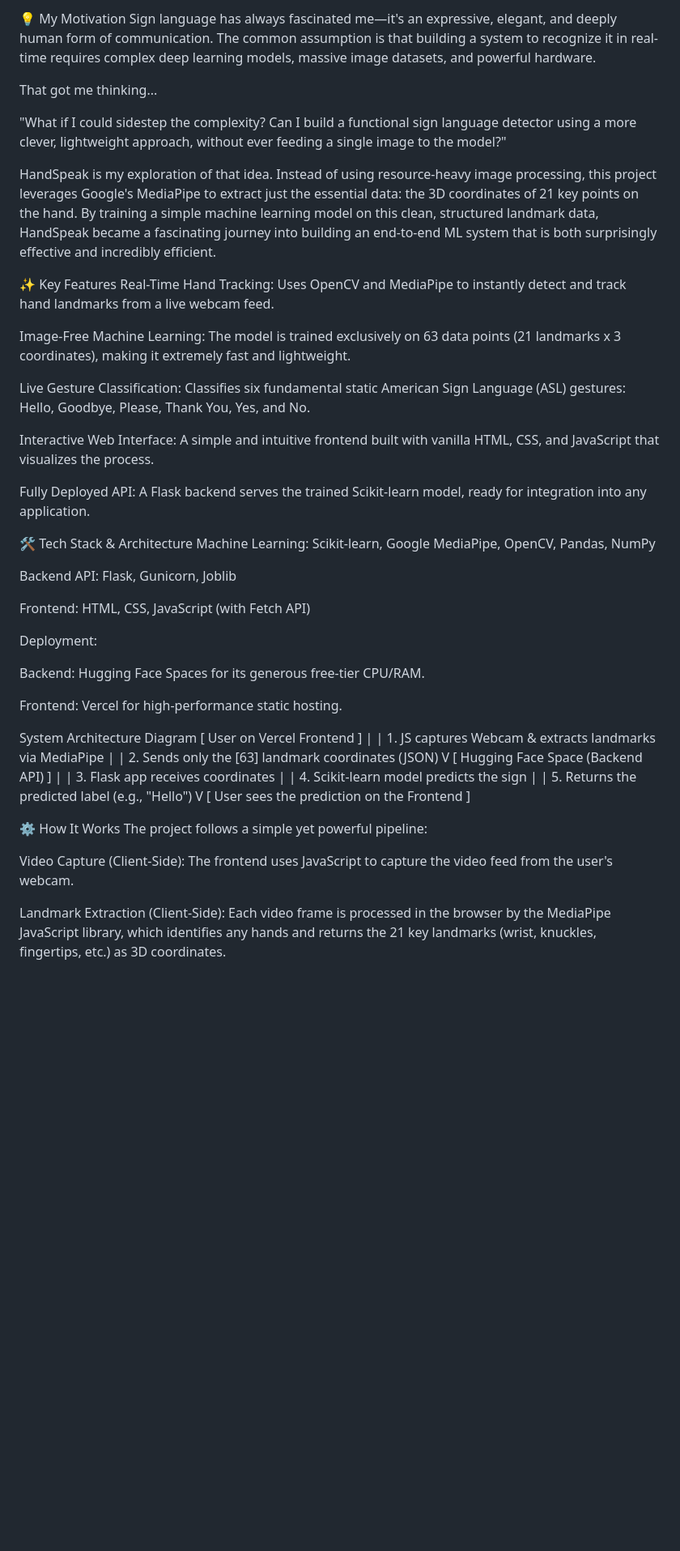
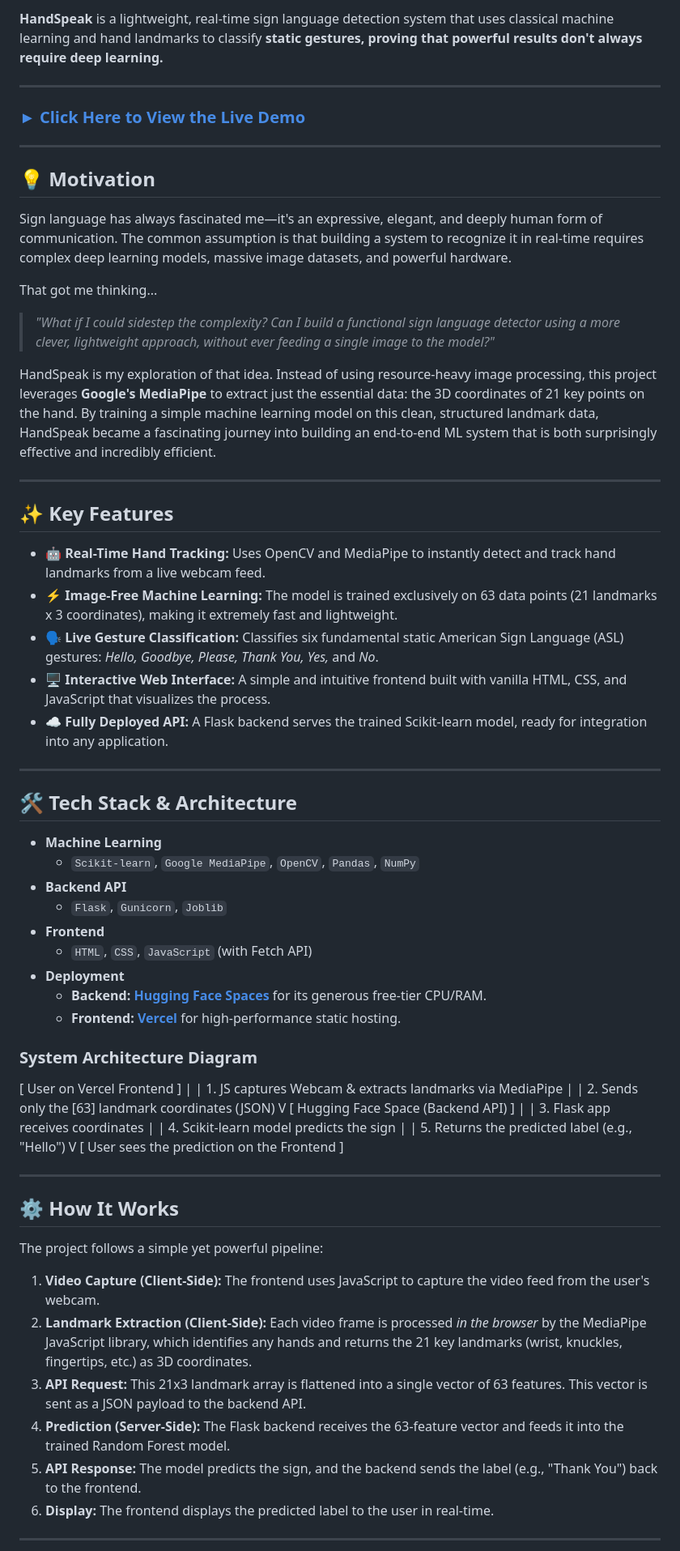
Before and after one commit to MohammedPathariya/HandSpeak, a Markdown page: README.md, the part around the change printed below. Shown: that part at 81% size. Rendered like a GitHub page; blank space fills up the shorter version.

```diff
--- a/README.md
+++ b/README.md
@@ -8,58 +8,80 @@ https://handspeak-blush.vercel.app/
 
-💡 My Motivation
+</div>
+
+**HandSpeak** is a lightweight, real-time sign language detection system that uses classical machine learning and hand landmarks to classify **static gestures, proving that powerful results don't always require deep learning.**
+
+---
+
+### **[► Click Here to View the Live Demo](https://handspeak-blush.vercel.app/)**
+
+---
+
+## 💡 Motivation
+
 Sign language has always fascinated me—it's an expressive, elegant, and deeply human form of communication. The common assumption is that building a system to recognize it in real-time requires complex deep learning models, massive image datasets, and powerful hardware.
 
 That got me thinking...
 
-"What if I could sidestep the complexity? Can I build a functional sign language detector using a more clever, lightweight approach, without ever feeding a single image to the model?"
+> *"What if I could sidestep the complexity? Can I build a functional sign language detector using a more clever, lightweight approach, without ever feeding a single image to the model?"*
 
-HandSpeak is my exploration of that idea. Instead of using resource-heavy image processing, this project leverages Google's MediaPipe to extract just the essential data: the 3D coordinates of 21 key points on the hand. By training a simple machine learning model on this clean, structured landmark data, HandSpeak became a fascinating journey into building an end-to-end ML system that is both surprisingly effective and incredibly efficient.
+HandSpeak is my exploration of that idea. Instead of using resource-heavy image processing, this project leverages **Google's MediaPipe** to extract just the essential data: the 3D coordinates of 21 key points on the hand. By training a simple machine learning model on this clean, structured landmark data, HandSpeak became a fascinating journey into building an end-to-end ML system that is both surprisingly effective and incredibly efficient.
 
-✨ Key Features
-Real-Time Hand Tracking: Uses OpenCV and MediaPipe to instantly detect and track hand landmarks from a live webcam feed.
+---
 
-Image-Free Machine Learning: The model is trained exclusively on 63 data points (21 landmarks x 3 coordinates), making it extremely fast and lightweight.
+## ✨ Key Features
 
-Live Gesture Classification: Classifies six fundamental static American Sign Language (ASL) gestures: Hello, Goodbye, Please, Thank You, Yes, and No.
+-   **🤖 Real-Time Hand Tracking:** Uses OpenCV and MediaPipe to instantly detect and track hand landmarks from a live webcam feed.
+-   **⚡ Image-Free Machine Learning:** The model is trained exclusively on 63 data points (21 landmarks x 3 coordinates), making it extremely fast and lightweight.
+-   **🗣️ Live Gesture Classification:** Classifies six fundamental static American Sign Language (ASL) gestures: *Hello, Goodbye, Please, Thank You, Yes,* and *No*.
+-   **🖥️ Interactive Web Interface:** A simple and intuitive frontend built with vanilla HTML, CSS, and JavaScript that visualizes the process.
+-   **☁️ Fully Deployed API:** A Flask backend serves the trained Scikit-learn model, ready for integration into any application.
 
-Interactive Web Interface: A simple and intuitive frontend built with vanilla HTML, CSS, and JavaScript that visualizes the process.
+---
 
-Fully Deployed API: A Flask backend serves the trained Scikit-learn model, ready for integration into any application.
+## 🛠️ Tech Stack & Architecture
 
-🛠️ Tech Stack & Architecture
-Machine Learning: Scikit-learn, Google MediaPipe, OpenCV, Pandas, NumPy
+-   **Machine Learning**
+    -   `Scikit-learn`, `Google MediaPipe`, `OpenCV`, `Pandas`, `NumPy`
+-   **Backend API**
+    -   `Flask`, `Gunicorn`, `Joblib`
+-   **Frontend**
+    -   `HTML`, `CSS`, `JavaScript` (with Fetch API)
+-   **Deployment**
+    -   **Backend:** [**Hugging Face Spaces**](https://pathariyamohammed-handspeak-backend.hf.space) for its generous free-tier CPU/RAM.
+    -   **Frontend:** [**Vercel**](https://handspeak-blush.vercel.app/) for high-performance static hosting.
 
-Backend API: Flask, Gunicorn, Joblib
+### System Architecture Diagram
 
-Frontend: HTML, CSS, JavaScript (with Fetch API)
 
-Deployment:
-
-Backend: Hugging Face Spaces for its generous free-tier CPU/RAM.
-
-Frontend: Vercel for high-performance static hosting.
-
-System Architecture Diagram
 [ User on Vercel Frontend ]
-       |
-       | 1. JS captures Webcam & extracts landmarks via MediaPipe
-       |
-       | 2. Sends only the [63] landmark coordinates (JSON)
-       V
+|
+| 1. JS captures Webcam & extracts landmarks via MediaPipe
+|
+| 2. Sends only the [63] landmark coordinates (JSON)
+V
 [ Hugging Face Space (Backend API) ]
-       |
-       | 3. Flask app receives coordinates
-       |
-       | 4. Scikit-learn model predicts the sign
-       |
-       | 5. Returns the predicted label (e.g., "Hello")
-       V
+|
+| 3. Flask app receives coordinates
+|
+| 4. Scikit-learn model predicts the sign
+|
+| 5. Returns the predicted label (e.g., "Hello")
+V
 [ User sees the prediction on the Frontend ]
 
-⚙️ How It Works
+
+---
+
+## ⚙️ How It Works
+
 The project follows a simple yet powerful pipeline:
 
-Video Capture (Client-Side): The frontend uses JavaScript to capture the video feed from the user's webcam.
+1.  **Video Capture (Client-Side):** The frontend uses JavaScript to capture the video feed from the user's webcam.
+2.  **Landmark Extraction (Client-Side):** Each video frame is processed *in the browser* by the MediaPipe JavaScript library, which identifies any hands and returns the 21 key landmarks (wrist, knuckles, fingertips, etc.) as 3D coordinates.
+3.  **API Request:** This 21x3 landmark array is flattened into a single vector of 63 features. This vector is sent as a JSON payload to the backend API.
+4.  **Prediction (Server-Side):** The Flask backend receives the 63-feature vector and feeds it into the trained Random Forest model.
+5.  **API Response:** The model predicts the sign, and the backend sends the label (e.g., "Thank You") back to the frontend.
+6.  **Display:** The frontend displays the predicted label to the user in real-time.
 
-Landmark Extraction (Client-Side): Each video frame is processed in the browser by the MediaPipe JavaScript library, which identifies any hands and returns the 21 key landmarks (wrist, knuckles, fingertips, etc.) as 3D coordinates.
+---
 
```
Also changed, not shown: other parts of README.md (+68 -104 lines).
